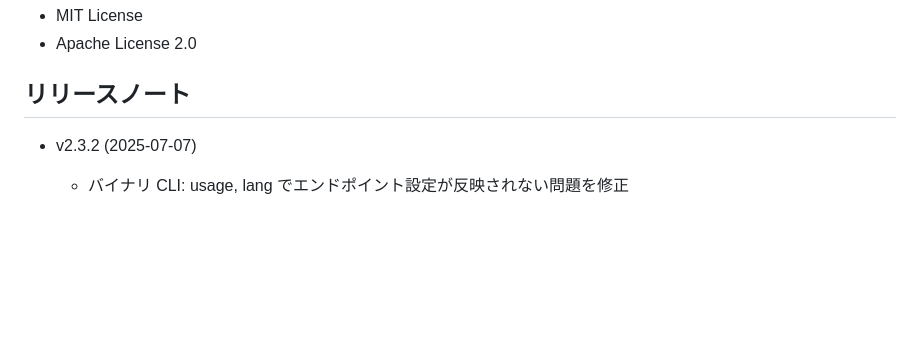
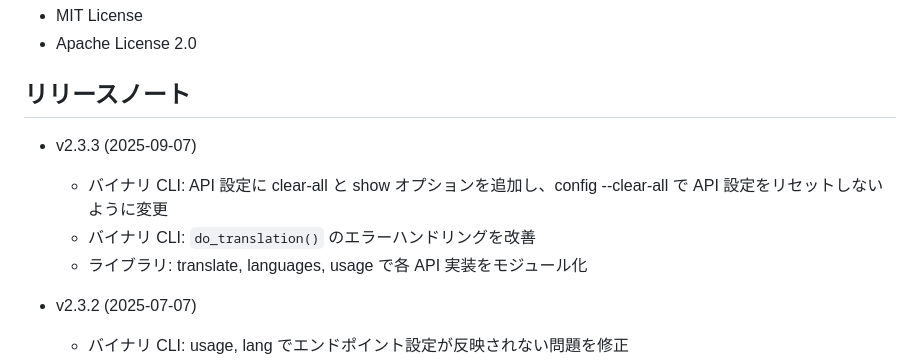
Before and after one commit to yotiosoft/dptran, a Markdown page: README_JA.md, the part around the change. Drawn GitHub-style; blank space fills up the shorter version.

```diff
--- a/README_JA.md
+++ b/README_JA.md
@@ -164,6 +164,11 @@ crate page : https://crates.io/crates/dptran
 
 ## リリースノート
 
+- v2.3.3 (2025-09-07)
+  - バイナリ CLI: API 設定に clear-all と show オプションを追加し、config --clear-all で API 設定をリセットしないように変更
+  - バイナリ CLI: ``do_translation()`` のエラーハンドリングを改善
+  - ライブラリ: translate, languages, usage で各 API 実装をモジュール化
+
 - v2.3.2 (2025-07-07)
   - バイナリ CLI: usage, lang でエンドポイント設定が反映されない問題を修正
   - ライブラリ: request 送信時のクエリのエンコーディングを修正
```
Also changed, not shown: 1 other file.
